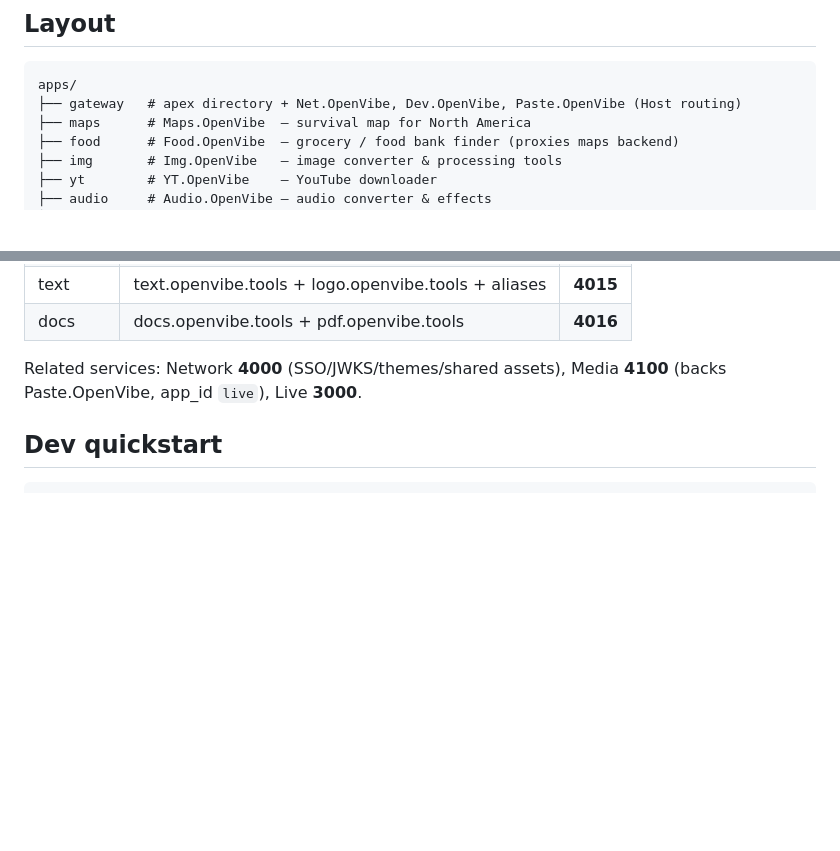
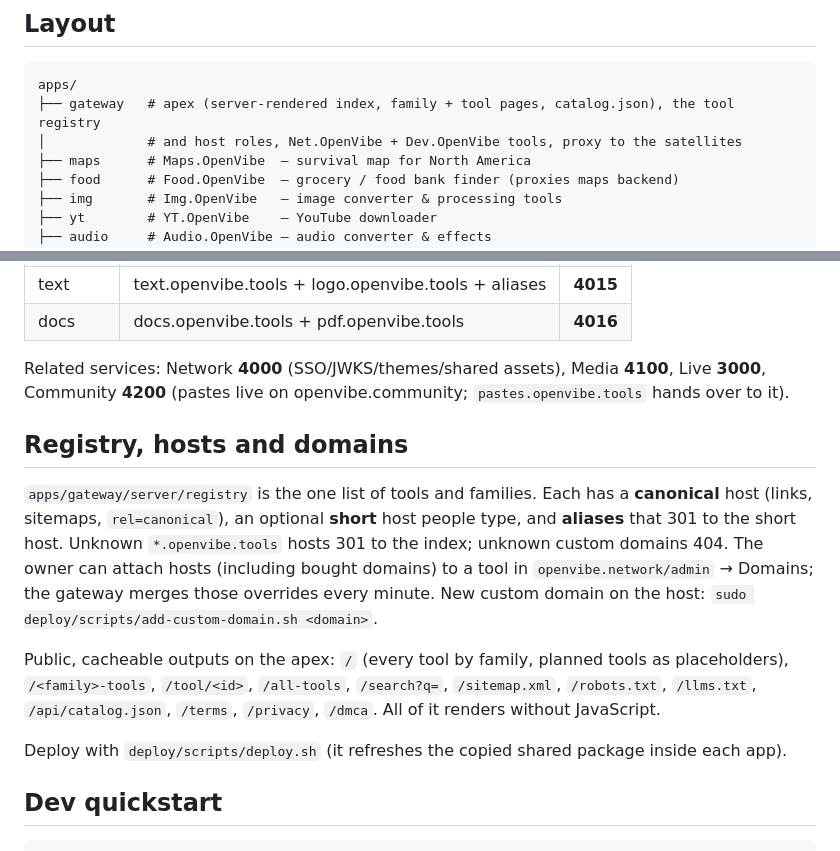
Before and after one commit to OpenVibers/OpenVibe.Tools, a Markdown page: README.md, 2 parts joined by grey strips. Drawn GitHub-style; blank space fills up the shorter version.

Commit message:
README: registry, host roles, server-rendered apex, deploy script

````diff
--- a/README.md
+++ b/README.md
@@ -13,7 +13,8 @@ offline against the Network's public key (JWKS).
 
 ```
 apps/
-├── gateway   # apex directory + Net.OpenVibe, Dev.OpenVibe, Paste.OpenVibe (Host routing)
+├── gateway   # apex (server-rendered index, family + tool pages, catalog.json), the tool registry
+│             # and host roles, Net.OpenVibe + Dev.OpenVibe tools, proxy to the satellites
 ├── maps      # Maps.OpenVibe  — survival map for North America
 ├── food      # Food.OpenVibe  — grocery / food bank finder (proxies maps backend)
 ├── img       # Img.OpenVibe   — image converter & processing tools
@@ -39,7 +40,23 @@ vendor/
 | docs | docs.openvibe.tools + pdf.openvibe.tools | **4016** |
 
 Related services: Network **4000** (SSO/JWKS/themes/shared assets),
-Media **4100** (backs Paste.OpenVibe, app_id `live`), Live **3000**.
+Media **4100**, Live **3000**, Community **4200** (pastes live on openvibe.community;
+`pastes.openvibe.tools` hands over to it).
+
+## Registry, hosts and domains
+
+`apps/gateway/server/registry` is the one list of tools and families. Each has a **canonical** host
+(links, sitemaps, `rel=canonical`), an optional **short** host people type, and **aliases** that 301
+to the short host. Unknown `*.openvibe.tools` hosts 301 to the index; unknown custom domains 404.
+The owner can attach hosts (including bought domains) to a tool in `openvibe.network/admin` →
+Domains; the gateway merges those overrides every minute. New custom domain on the host:
+`sudo deploy/scripts/add-custom-domain.sh <domain>`.
+
+Public, cacheable outputs on the apex: `/` (every tool by family, planned tools as placeholders),
+`/<family>-tools`, `/tool/<id>`, `/all-tools`, `/search?q=`, `/sitemap.xml`, `/robots.txt`,
+`/llms.txt`, `/api/catalog.json`, `/terms`, `/privacy`, `/dmca`. All of it renders without JavaScript.
+
+Deploy with `deploy/scripts/deploy.sh` (it refreshes the copied shared package inside each app).
 
 ## Dev quickstart
 
````
